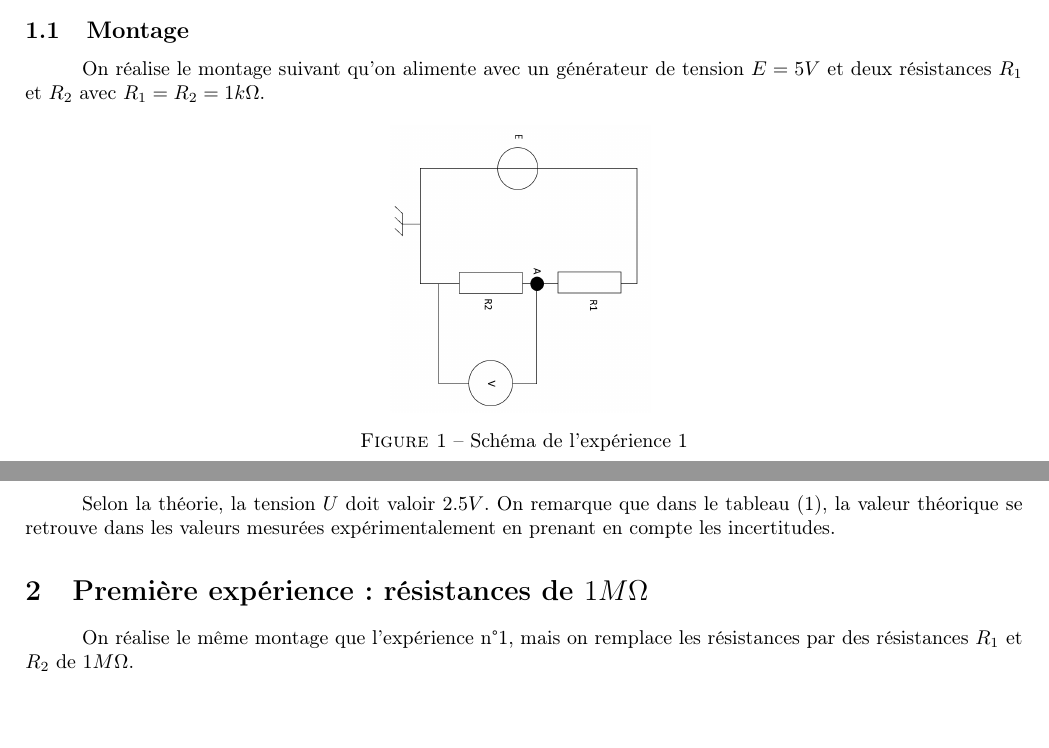
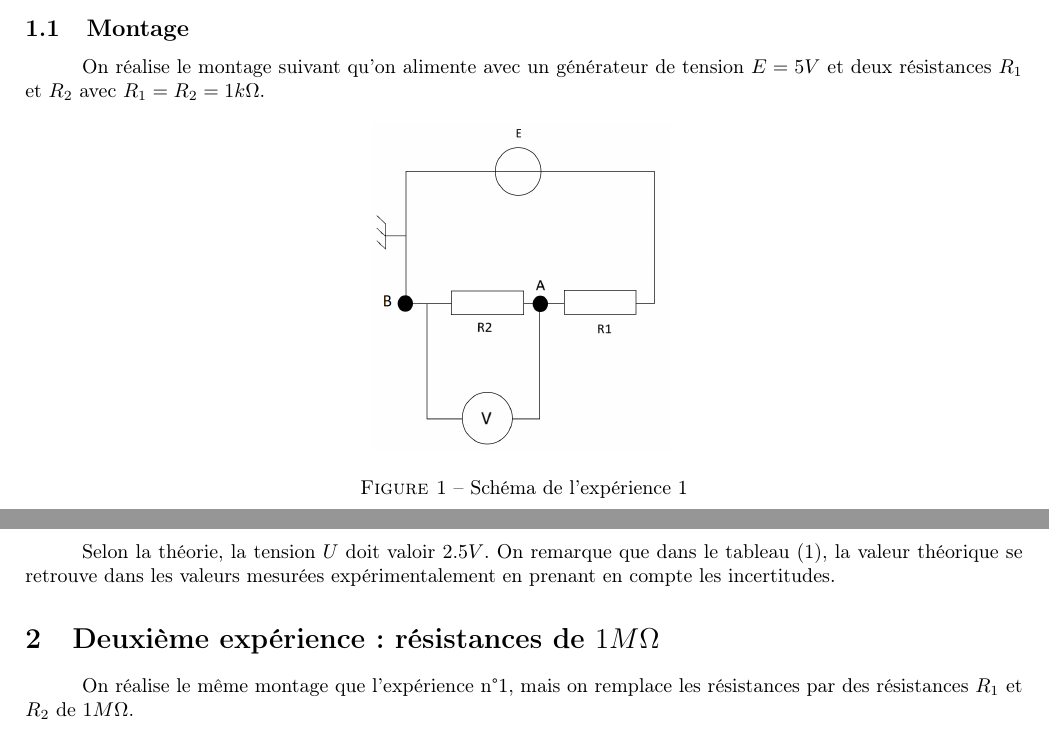
Before and after one commit to Duffy-y/TP-Saclay, a LaTeX document (Instrumentation_TP1/TP1_Instrumentation.tex): two parts of pages 1 and 3 of 4, joined at a grey line, cut so that both start at the same text. Compiled offline with pdfLaTeX.

Commit message:
Tourner le schéma

```diff
--- a/Instrumentation_TP1/TP1_Instrumentation.tex
+++ b/Instrumentation_TP1/TP1_Instrumentation.tex
@@ -41,7 +41,7 @@ On réalise le montage suivant qu'on alimente avec un générateur de tension $E
 
 \begin{figure}[!htbp]
     \begin{center}
-        \rotatebox[origin=c]{-90}{\includegraphics[scale=0.2]{Schéma1.png}}
+       \includegraphics[scale=0.4]{Schéma1.png}
         \label{fig:schema1}
         \caption{Schéma de l'expérience 1}
     \end{center}
@@ -125,7 +125,7 @@ On en déduit que $R_i$ doit être très grande devant $R_2$ pour que la mesure
 Selon la théorie, la tension $U$ doit valoir $2.5V$. On remarque que dans le tableau (\ref{table:table1}), la valeur théorique se retrouve
 dans les valeurs mesurées expérimentalement en prenant en compte les incertitudes.
 
-\section{Première expérience: résistances de $1M \Omega$}
+\section{Deuxième expérience: résistances de $1M \Omega$}
 On réalise le même montage que l'expérience n°1, mais on remplace les résistances par des résistances $R_1$ et $R_2$ de $1M\Omega$.
 
 \subsection{Mesures}
```
Also changed, not shown: Instrumentation_TP1/Schéma1.png, Instrumentation_TP1/TP1_Instrumentation.pdf, Instrumentation_TP1/TP1_Instrumentation.tex (1 more changed lines).
